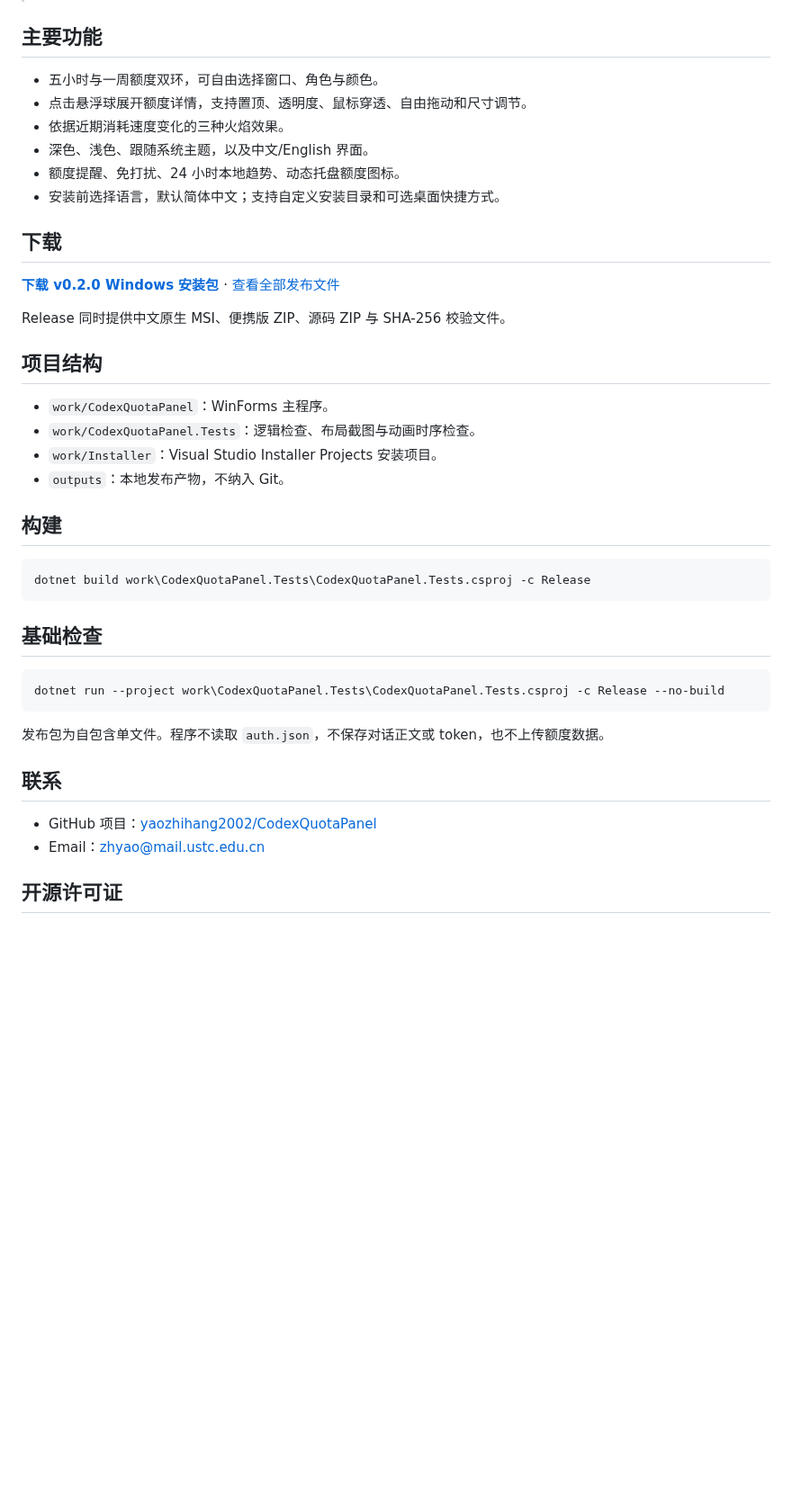
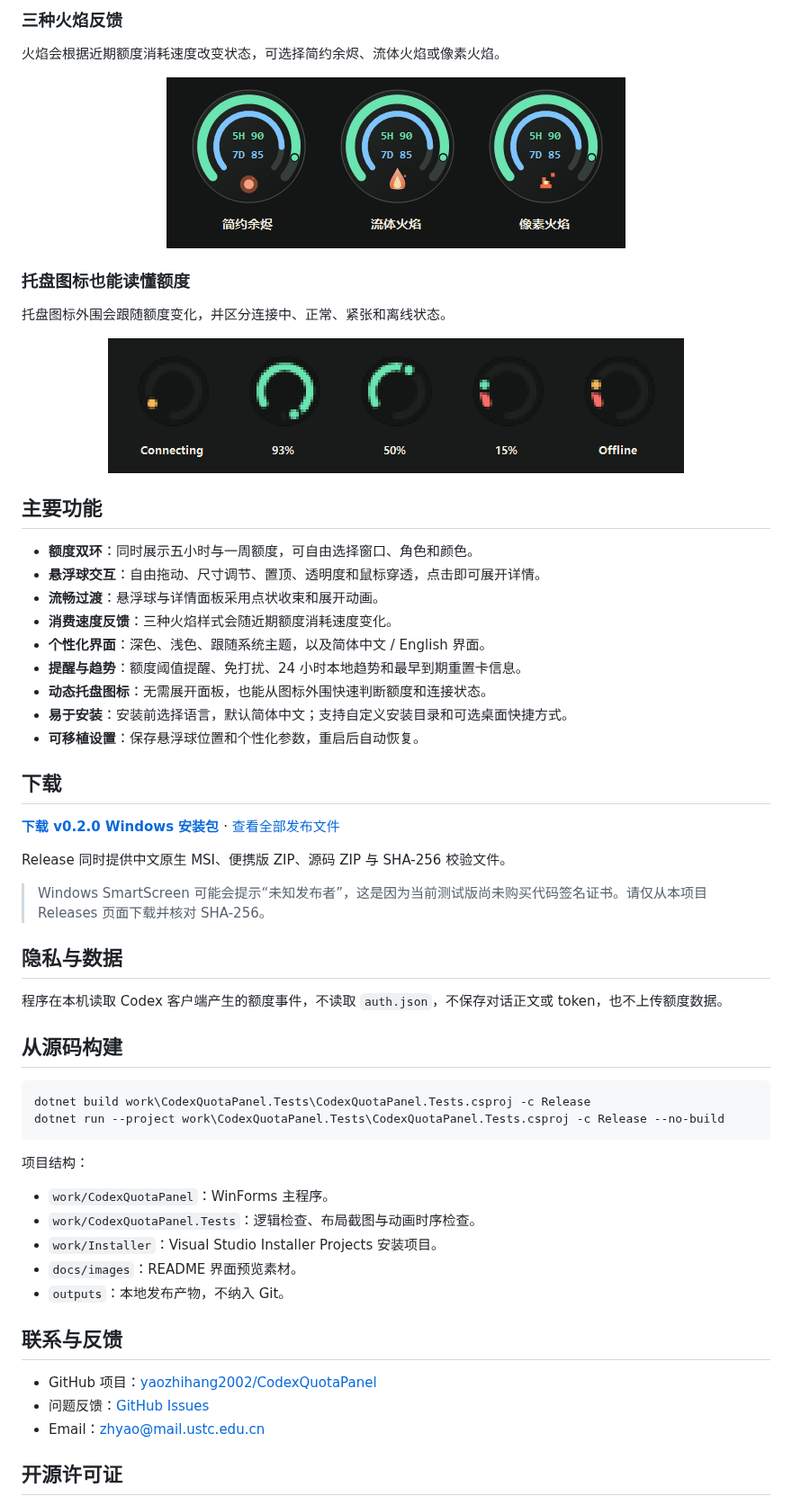
Before and after one commit to yaozhihang2002/CodexQuotaPanel, a Markdown page: README.md, the part around one of its changes. Shown at 90% size. GitHub-like rendering; pictures changed too: docs/images/flame-styles.png (added), docs/images/tray-status.png (added); blank space fills up the shorter version.

Commit message:
Showcase app features in README

````diff
--- a/README.md
+++ b/README.md
@@ -7,11 +37,30 @@ CodexQuotaPanel 是一个面向 Windows 10 / Windows 11 x64 的本地 Codex 额
+### 三种火焰反馈
+
+火焰会根据近期额度消耗速度改变状态，可选择简约余烬、流体火焰或像素火焰。
+
+<p align="center">
+  <img src="docs/images/flame-styles.png" width="510" alt="CodexQuotaPanel 三种火焰样式">
+</p>
+
+### 托盘图标也能读懂额度
+
+托盘图标外围会跟随额度变化，并区分连接中、正常、紧张和离线状态。
+
+<p align="center">
+  <img src="docs/images/tray-status.png" width="640" alt="CodexQuotaPanel 动态托盘额度图标">
+</p>
+
 ## 主要功能
 
-- 五小时与一周额度双环，可自由选择窗口、角色与颜色。
-- 点击悬浮球展开额度详情，支持置顶、透明度、鼠标穿透、自由拖动和尺寸调节。
-- 依据近期消耗速度变化的三种火焰效果。
-- 深色、浅色、跟随系统主题，以及中文/English 界面。
-- 额度提醒、免打扰、24 小时本地趋势、动态托盘额度图标。
-- 安装前选择语言，默认简体中文；支持自定义安装目录和可选桌面快捷方式。
+- **额度双环**：同时展示五小时与一周额度，可自由选择窗口、角色和颜色。
+- **悬浮球交互**：自由拖动、尺寸调节、置顶、透明度和鼠标穿透，点击即可展开详情。
+- **流畅过渡**：悬浮球与详情面板采用点状收束和展开动画。
+- **消费速度反馈**：三种火焰样式会随近期额度消耗速度变化。
+- **个性化界面**：深色、浅色、跟随系统主题，以及简体中文 / English 界面。
+- **提醒与趋势**：额度阈值提醒、免打扰、24 小时本地趋势和最早到期重置卡信息。
+- **动态托盘图标**：无需展开面板，也能从图标外围快速判断额度和连接状态。
+- **易于安装**：安装前选择语言，默认简体中文；支持自定义安装目录和可选桌面快捷方式。
+- **可移植设置**：保存悬浮球位置和个性化参数，重启后自动恢复。
 
 ## 下载
 
@@ -19,30 +68,31 @@ CodexQuotaPanel 是一个面向 Windows 10 / Windows 11 x64 的本地 Codex 额
 
 Release 同时提供中文原生 MSI、便携版 ZIP、源码 ZIP 与 SHA-256 校验文件。
 
-## 项目结构
+> Windows SmartScreen 可能会提示“未知发布者”，这是因为当前测试版尚未购买代码签名证书。请仅从本项目 Releases 页面下载并核对 SHA-256。
+
+## 隐私与数据
+
+程序在本机读取 Codex 客户端产生的额度事件，不读取 `auth.json`，不保存对话正文或 token，也不上传额度数据。
+
+## 从源码构建
+
+```powershell
+dotnet build work\CodexQuotaPanel.Tests\CodexQuotaPanel.Tests.csproj -c Release
+dotnet run --project work\CodexQuotaPanel.Tests\CodexQuotaPanel.Tests.csproj -c Release --no-build
+```
+
+项目结构：
 
 - `work/CodexQuotaPanel`：WinForms 主程序。
 - `work/CodexQuotaPanel.Tests`：逻辑检查、布局截图与动画时序检查。
 - `work/Installer`：Visual Studio Installer Projects 安装项目。
+- `docs/images`：README 界面预览素材。
 - `outputs`：本地发布产物，不纳入 Git。
 
-## 构建
-
-```powershell
-dotnet build work\CodexQuotaPanel.Tests\CodexQuotaPanel.Tests.csproj -c Release
-```
-
-## 基础检查
-
-```powershell
-dotnet run --project work\CodexQuotaPanel.Tests\CodexQuotaPanel.Tests.csproj -c Release --no-build
-```
-
-发布包为自包含单文件。程序不读取 `auth.json`，不保存对话正文或 token，也不上传额度数据。
-
-## 联系
+## 联系与反馈
 
 - GitHub 项目：[yaozhihang2002/CodexQuotaPanel](https://github.com/yaozhihang2002/CodexQuotaPanel)
+- 问题反馈：[GitHub Issues](https://github.com/yaozhihang2002/CodexQuotaPanel/issues)
 - Email：[zhyao@mail.ustc.edu.cn](mailto:zhyao@mail.ustc.edu.cn)
 
 ## 开源许可证
````
Also changed, not shown: other parts of README.md (+31 -1 lines), docs/images/detail-panel.png (added), docs/images/settings-appearance.png (added), docs/images/themes-dark-light.png (added).
